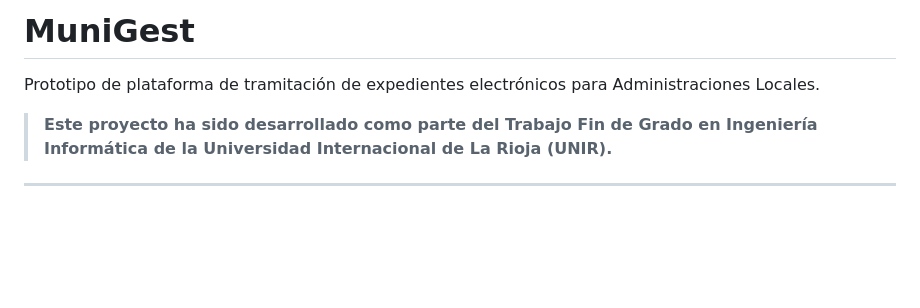
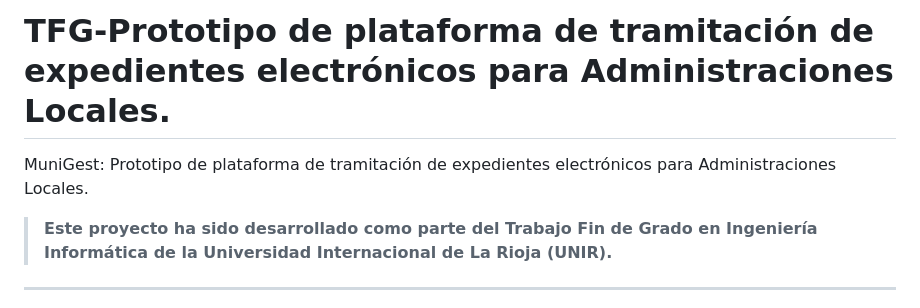
Before and after one commit to panzzett/TFG-MuniGest, a Markdown page: README.md, the part around the change. Rendered like a GitHub page; blank space fills up the shorter version.

```diff
--- a/README.md
+++ b/README.md
@@ -1,6 +1,6 @@
-# MuniGest
+# TFG-Prototipo de plataforma de tramitación de expedientes electrónicos para Administraciones Locales.
 
-Prototipo de plataforma de tramitación de expedientes electrónicos para Administraciones Locales.
+MuniGest: Prototipo de plataforma de tramitación de expedientes electrónicos para Administraciones Locales.
 
 > **Este proyecto ha sido desarrollado como parte del Trabajo Fin de Grado en Ingeniería Informática de la Universidad Internacional de La Rioja (UNIR).**
 
```
